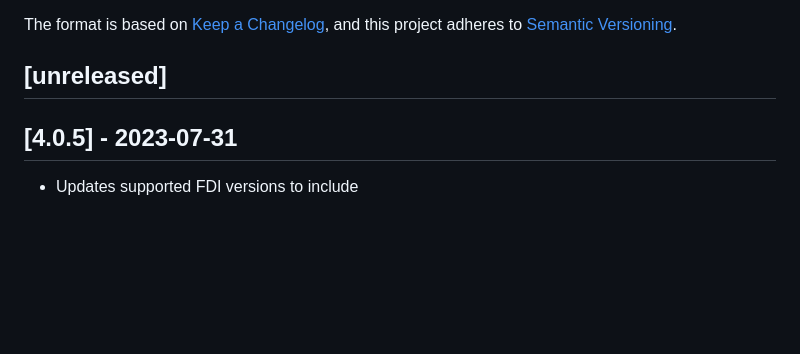
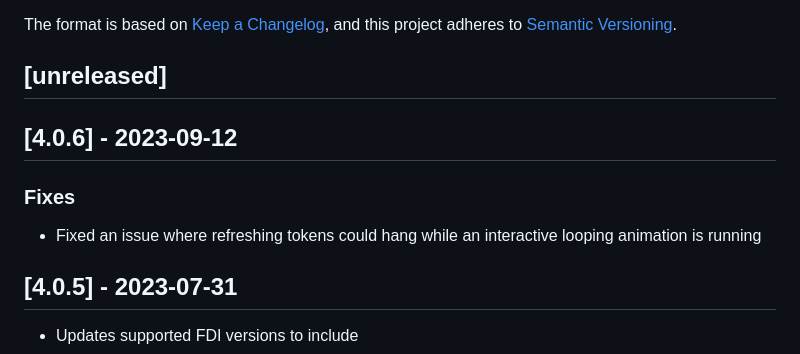
Before and after one commit to supertokens/supertokens-react-native, a Markdown page: CHANGELOG.md, the part around the change. GitHub-like rendering; blank space fills up the shorter version.

```diff
--- a/CHANGELOG.md
+++ b/CHANGELOG.md
@@ -5,6 +5,12 @@ The format is based on [Keep a Changelog](https://keepachangelog.com/en/1.0.0/),
 and this project adheres to [Semantic Versioning](https://semver.org/spec/v2.0.0.html).
 
 ## [unreleased]
+
+## [4.0.6] - 2023-09-12
+
+### Fixes
+
+- Fixed an issue where refreshing tokens could hang while an interactive looping animation is running
 
 ## [4.0.5] - 2023-07-31
 
```
